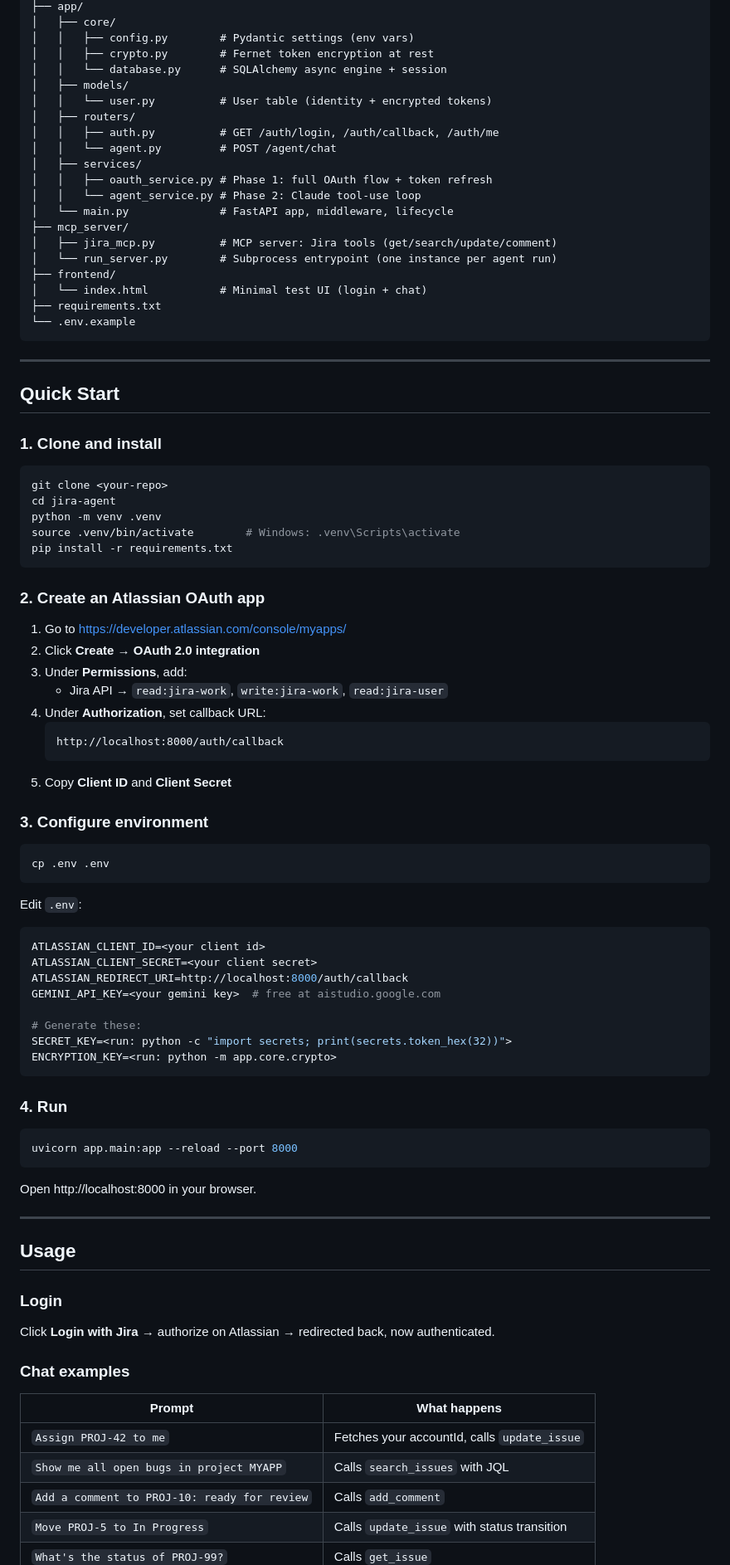
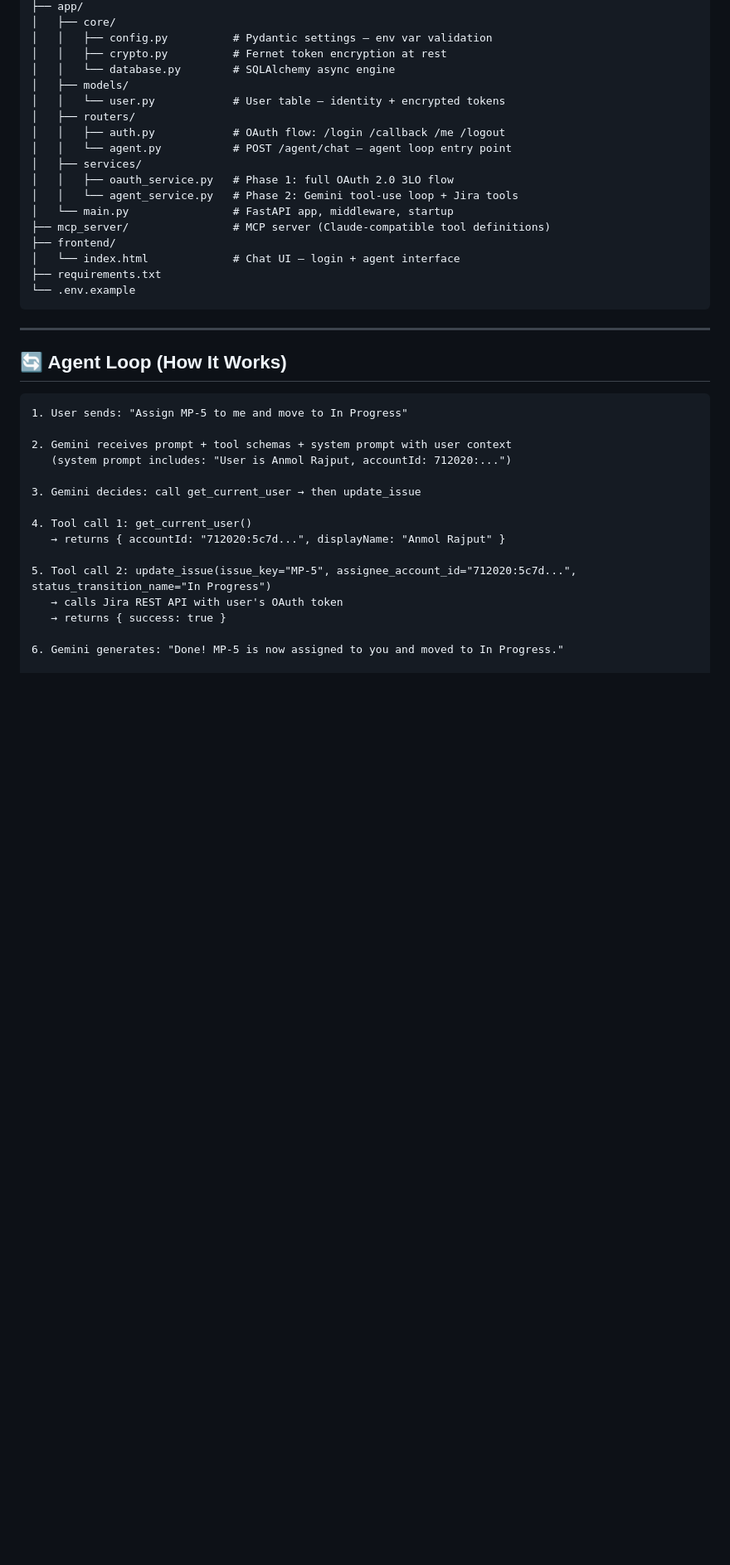
Before and after one commit to AnmolRajpoot25/Zira_automation_Agent, a Markdown page: README.md, the part around one of its changes. Shown at 83% size. Drawn GitHub-style; blank space fills up the shorter version.

````diff
--- a/README.md
+++ b/README.md
@@ -25,93 +165,42 @@ jira-agent/
 ├── app/
 │   ├── core/
-│   │   ├── config.py        # Pydantic settings (env vars)
-│   │   ├── crypto.py        # Fernet token encryption at rest
-│   │   └── database.py      # SQLAlchemy async engine + session
+│   │   ├── config.py          # Pydantic settings — env var validation
+│   │   ├── crypto.py          # Fernet token encryption at rest
+│   │   └── database.py        # SQLAlchemy async engine
 │   ├── models/
-│   │   └── user.py          # User table (identity + encrypted tokens)
+│   │   └── user.py            # User table — identity + encrypted tokens
 │   ├── routers/
-│   │   ├── auth.py          # GET /auth/login, /auth/callback, /auth/me
-│   │   └── agent.py         # POST /agent/chat
+│   │   ├── auth.py            # OAuth flow: /login /callback /me /logout
+│   │   └── agent.py           # POST /agent/chat — agent loop entry point
 │   ├── services/
-│   │   ├── oauth_service.py # Phase 1: full OAuth flow + token refresh
-│   │   └── agent_service.py # Phase 2: Claude tool-use loop
-│   └── main.py              # FastAPI app, middleware, lifecycle
-├── mcp_server/
-│   ├── jira_mcp.py          # MCP server: Jira tools (get/search/update/comment)
-│   └── run_server.py        # Subprocess entrypoint (one instance per agent run)
+│   │   ├── oauth_service.py   # Phase 1: full OAuth 2.0 3LO flow
+│   │   └── agent_service.py   # Phase 2: Gemini tool-use loop + Jira tools
+│   └── main.py                # FastAPI app, middleware, startup
+├── mcp_server/                # MCP server (Claude-compatible tool definitions)
 ├── frontend/
-│   └── index.html           # Minimal test UI (login + chat)
+│   └── index.html             # Chat UI — login + agent interface
 ├── requirements.txt
 └── .env.example
 ```
 
 ---
 
-## Quick Start
+## 🔄 Agent Loop (How It Works)
 
-### 1. Clone and install
+```
+1. User sends: "Assign MP-5 to me and move to In Progress"
 
-```bash
-git clone <your-repo>
-cd jira-agent
-python -m venv .venv
-source .venv/bin/activate        # Windows: .venv\Scripts\activate
-pip install -r requirements.txt
-```
+2. Gemini receives prompt + tool schemas + system prompt with user context
+   (system prompt includes: "User is Anmol Rajput, accountId: 712020:...")
 
-### 2. Create an Atlassian OAuth app
+3. Gemini decides: call get_current_user → then update_issue
 
-1. Go to https://developer.atlassian.com/console/myapps/
-2. Click **Create** → **OAuth 2.0 integration**
-3. Under **Permissions**, add:
-   - Jira API → `read:jira-work`, `write:jira-work`, `read:jira-user`
-4. Under **Authorization**, set callback URL:
-   ```
-   http://localhost:8000/auth/callback
-   ```
-5. Copy **Client ID** and **Client Secret**
+4. Tool call 1: get_current_user()
+   → returns { accountId: "712020:5c7d...", displayName: "Anmol Rajput" }
 
-### 3. Configure environment
+5. Tool call 2: update_issue(issue_key="MP-5", assignee_account_id="712020:5c7d...", status_transition_name="In Progress")
+   → calls Jira REST API with user's OAuth token
+   → returns { success: true }
 
-```bash
-cp .env .env
-```
+6. Gemini generates: "Done! MP-5 is now assigned to you and moved to In Progress."
 
-Edit `.env`:
-
-```env
-ATLASSIAN_CLIENT_ID=<your client id>
-ATLASSIAN_CLIENT_SECRET=<your client secret>
-ATLASSIAN_REDIRECT_URI=http://localhost:8000/auth/callback
-GEMINI_API_KEY=<your gemini key>  # free at aistudio.google.com
-
-# Generate these:
-SECRET_KEY=<run: python -c "import secrets; print(secrets.token_hex(32))">
-ENCRYPTION_KEY=<run: python -m app.core.crypto>
-```
-
-### 4. Run
-
-```bash
-uvicorn app.main:app --reload --port 8000
-```
-
-Open http://localhost:8000 in your browser.
-
----
-
-## Usage
-
-### Login
-Click **Login with Jira** → authorize on Atlassian → redirected back, now authenticated.
-
-### Chat examples
-
-| Prompt | What happens |
-|---|---|
-| `Assign PROJ-42 to me` | Fetches your accountId, calls `update_issue` |
-| `Show me all open bugs in project MYAPP` | Calls `search_issues` with JQL |
-| `Add a comment to PROJ-10: ready for review` | Calls `add_comment` |
-| `Move PROJ-5 to In Progress` | Calls `update_issue` with status transition |
-| `What's the status of PROJ-99?` | Calls `get_issue` |
-
````
Also changed, not shown: other parts of README.md (+199 -62 lines).
